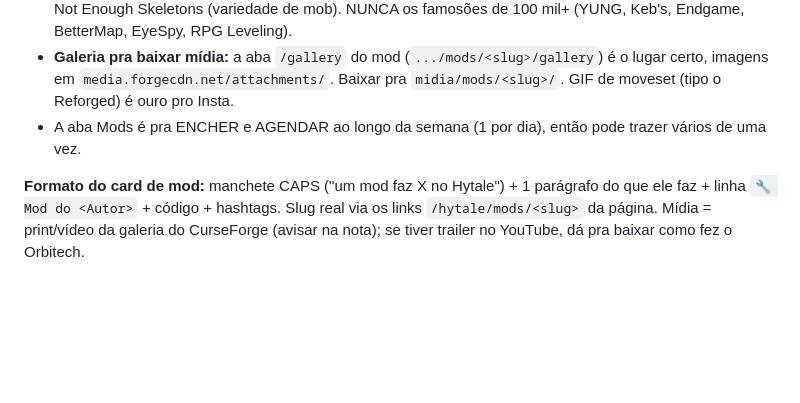
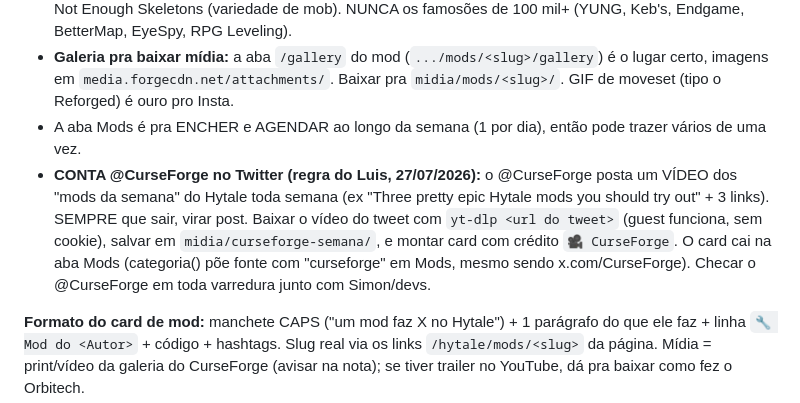
Before and after one commit to LuisCampos95/eldryn-social, a Markdown page: TEMPLATE.md, the part around the change. GitHub-like rendering; blank space fills up the shorter version.

Commit message:
regra: @CurseForge vira conta fixa monitorada (video semanal de mods = post toda semana)

```diff
--- a/TEMPLATE.md
+++ b/TEMPLATE.md
@@ -261,6 +261,7 @@ Toda varredura, checar `https://www.curseforge.com/hytale/mods` (curl dá 403, u
 - **CURSEFORGE É MINA, SEMPRE TEM POST (regra do Luis, 26/07/2026):** não precisa ser mod NOVO. Tem sempre joia escondida boa que vale post. **TETO DE DOWNLOADS: mod com MAIS de 50 mil downloads NÃO ENTRA** (todo mundo já conhece e usa, ninguém curte). Joia = mod BOM com POUCOS downloads (na prática < algumas centenas), que ninguém descobriu ainda. Ordenar por `sortBy=creation+date` e varrer as páginas 2, 3, 4... (não só o topo recém-criado da página 1). Ali estão mods de dias/semanas atrás, ainda com pouquíssimo download, mas ótimos. Ex garimpados 26/07 (todos < 200 downloads), PyreTale Empires (império/guerra), VensPolearms (alabarda híbrida), GlymeraVehicles (veículos + aeronave), Averion Mounts (montaria dragão/lobo/gato + pet), Cultivation (RPG estilo xianxia), Not Enough Skeletons (variedade de mob). NUNCA os famosões de 100 mil+ (YUNG, Keb's, Endgame, BetterMap, EyeSpy, RPG Leveling).
 - **Galeria pra baixar mídia:** a aba `/gallery` do mod (`.../mods/<slug>/gallery`) é o lugar certo, imagens em `media.forgecdn.net/attachments/`. Baixar pra `midia/mods/<slug>/`. GIF de moveset (tipo o Reforged) é ouro pro Insta.
 - A aba Mods é pra ENCHER e AGENDAR ao longo da semana (1 por dia), então pode trazer vários de uma vez.
+- **CONTA @CurseForge no Twitter (regra do Luis, 27/07/2026):** o @CurseForge posta um VÍDEO dos "mods da semana" do Hytale toda semana (ex "Three pretty epic Hytale mods you should try out" + 3 links). SEMPRE que sair, virar post. Baixar o vídeo do tweet com `yt-dlp <url do tweet>` (guest funciona, sem cookie), salvar em `midia/curseforge-semana/`, e montar card com crédito `🎥 CurseForge`. O card cai na aba Mods (categoria() põe fonte com "curseforge" em Mods, mesmo sendo x.com/CurseForge). Checar o @CurseForge em toda varredura junto com Simon/devs.
 
 **Formato do card de mod:** manchete CAPS ("um mod faz X no Hytale") + 1 parágrafo do que ele faz + linha `🔧 Mod do <Autor>` + código + hashtags. Slug real via os links `/hytale/mods/<slug>` da página. Mídia = print/vídeo da galeria do CurseForge (avisar na nota); se tiver trailer no YouTube, dá pra baixar como fez o Orbitech.
 
```
